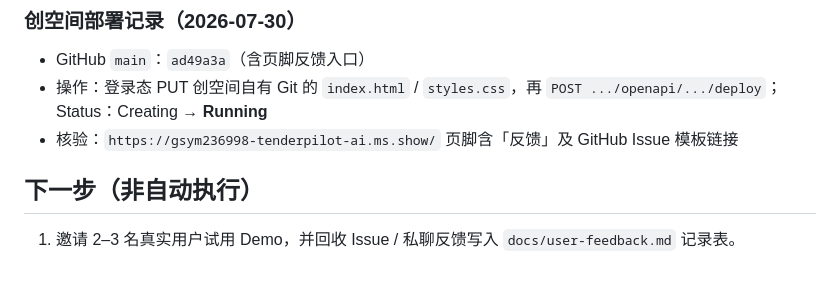
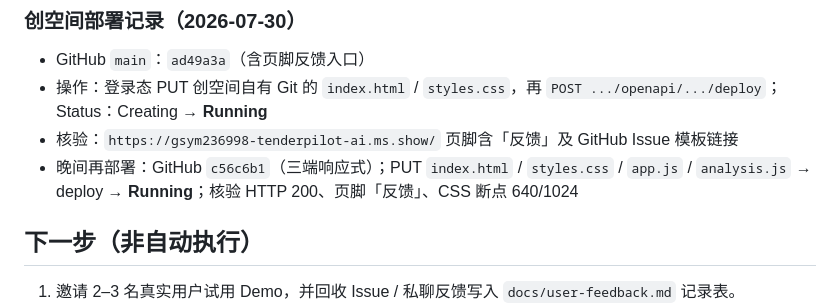
Before and after one commit to yigenfeng0707-netizen/tenderpilot-ai, a Markdown page: docs/delivery-notes.md, the part around the change. GitHub-like rendering; blank space fills up the shorter version.

Commit message:
docs: note evening ModelScope studio redeploy
Co-authored-by: Cursor <cursoragent@cursor.com>

```diff
--- a/docs/delivery-notes.md
+++ b/docs/delivery-notes.md
@@ -70,6 +70,7 @@
 - GitHub `main`：`ad49a3a`（含页脚反馈入口）
 - 操作：登录态 PUT 创空间自有 Git 的 `index.html` / `styles.css`，再 `POST .../openapi/.../deploy`；Status：Creating → **Running**
 - 核验：`https://gsym236998-tenderpilot-ai.ms.show/` 页脚含「反馈」及 GitHub Issue 模板链接
+- 晚间再部署：GitHub `c56c6b1`（三端响应式）；PUT `index.html` / `styles.css` / `app.js` / `analysis.js` → deploy → **Running**；核验 HTTP 200、页脚「反馈」、CSS 断点 640/1024
 
 ## 下一步（非自动执行）
 
```
